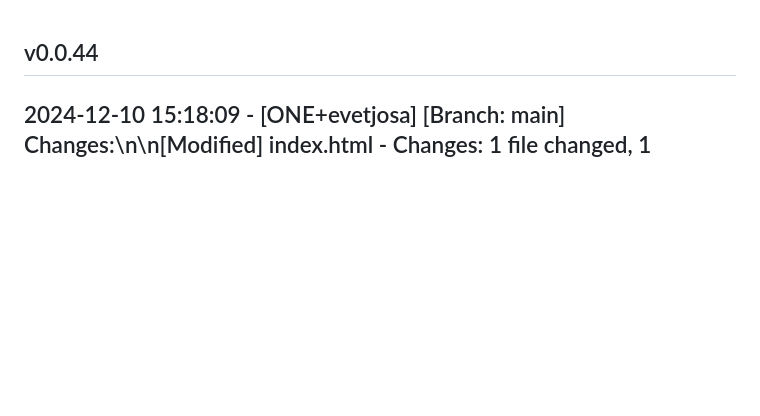
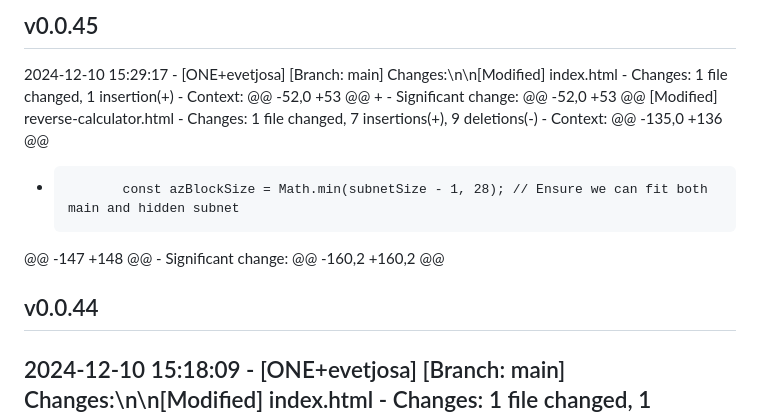
Before and after one commit to evetjo-org/evetjo-org.github.io, a Markdown page: CHANGELOG.md, the part around the change. Drawn GitHub-style; blank space fills up the shorter version.

Commit message:
Update changelog for v0.0.45

```diff
--- a/CHANGELOG.md
+++ b/CHANGELOG.md
@@ -1,3 +1,19 @@
+## v0.0.45
+2024-12-10 15:29:17 - [ONE+evetjosa]
+  [Branch: main] Changes:\n\n[Modified] index.html
+    - Changes:  1 file changed, 1 insertion(+)
+    - Context:
+  @@ -52,0 +53 @@
+  +
+    - Significant change: @@ -52,0 +53 @@
+  [Modified] reverse-calculator.html
+    - Changes:  1 file changed, 7 insertions(+), 9 deletions(-)
+    - Context:
+  @@ -135,0 +136 @@
+  +            const azBlockSize = Math.min(subnetSize - 1, 28); // Ensure we can fit both main and hidden subnet
+  @@ -147 +148 @@
+    - Significant change: @@ -160,2 +160,2 @@
+
 ## v0.0.44
 2024-12-10 15:18:09 - [ONE+evetjosa]
   [Branch: main] Changes:\n\n[Modified] index.html
```
